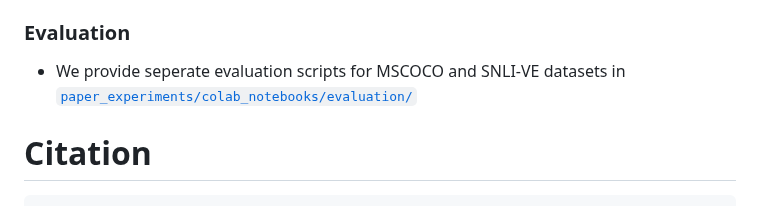
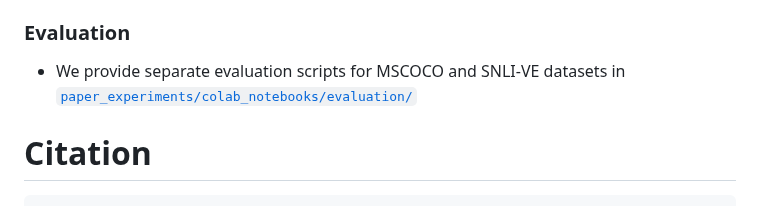
Before and after one commit to claws-lab/multimodal-robustness-xmai, a Markdown page: README.md, the part around the change. Rendered like a GitHub page.

Commit message:
fix spelling

```diff
--- a/README.md
+++ b/README.md
@@ -51,7 +51,7 @@ Notebooks and data for our paper are found within [paper_experiments](paper_expe
 - We provide our main experiment results under:  [`paper_experiments/modified_captions/`](modified_captions/)
 
 ### Evaluation
-- We provide seperate evaluation scripts for MSCOCO and SNLI-VE datasets in [`paper_experiments/colab_notebooks/evaluation/`](paper_experiments/colab_notebooks/evaluation/)
+- We provide separate evaluation scripts for MSCOCO and SNLI-VE datasets in [`paper_experiments/colab_notebooks/evaluation/`](paper_experiments/colab_notebooks/evaluation/)
 
 
 # Citation
```
